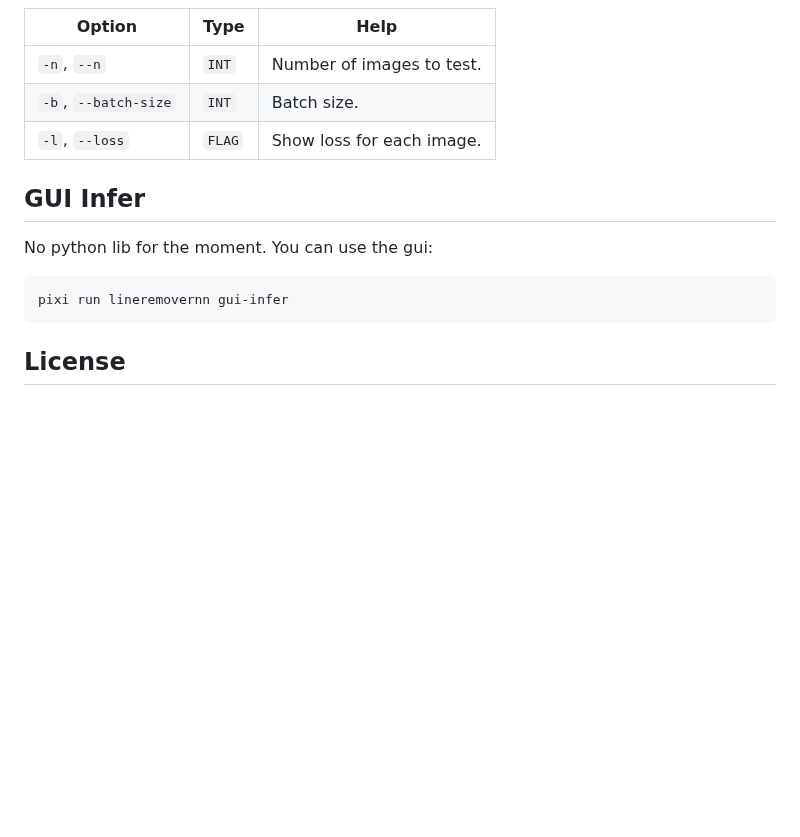
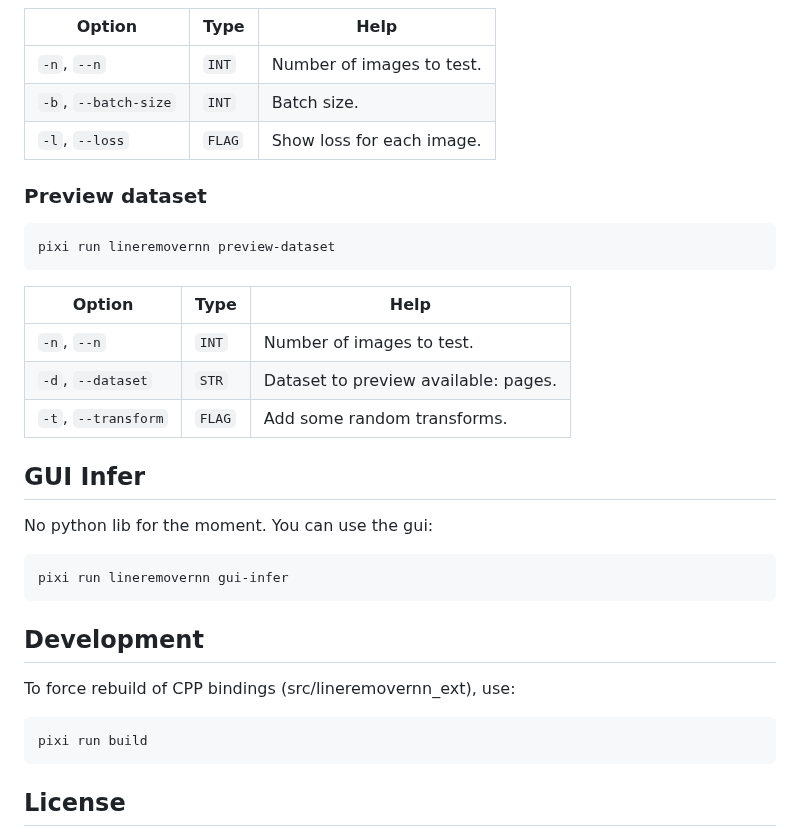
Before and after one commit to PastaLaPate/LineRemoverNN, a Markdown page: README.md, the part around one of its changes. Drawn GitHub-style; blank space fills up the shorter version.

Commit message:
improved README.md + updated figure 1

````diff
--- a/README.md
+++ b/README.md
@@ -118,6 +118,18 @@ pixi run lineremovernn test
 | `-b`, `--batch-size` | `INT`  | Batch size.               |
 | `-l`, `--loss`       | `FLAG` | Show loss for each image. |
 
+### Preview dataset
+
+```bash
+pixi run lineremovernn preview-dataset
+```
+
+| Option              | Type   | Help                                 |
+| ------------------- | ------ | ------------------------------------ |
+| `-n`, `--n`         | `INT`  | Number of images to test.            |
+| `-d`, `--dataset`   | `STR`  | Dataset to preview available: pages. |
+| `-t`, `--transform` | `FLAG` | Add some random transforms.          |
+
 ## GUI Infer
 
 No python lib for the moment.
@@ -125,6 +137,14 @@ You can use the gui:
 
 ```bash
 pixi run lineremovernn gui-infer
+```
+
+## Development
+
+To force rebuild of CPP bindings (src/lineremovernn_ext), use:
+
+```bash
+pixi run build
 ```
 
 ## License
````
Also changed, not shown: other parts of README.md (+2 -2 lines), .github/Figure_1.png, 1 other file.
